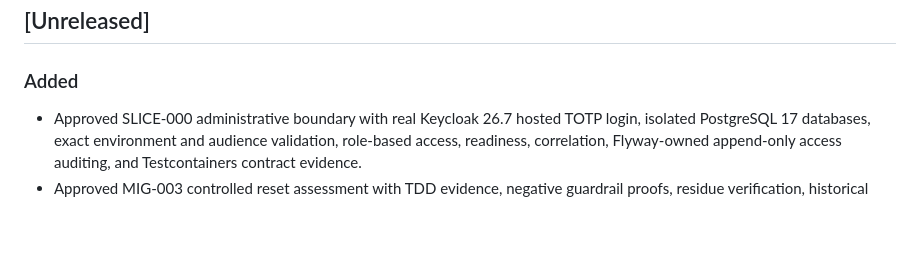
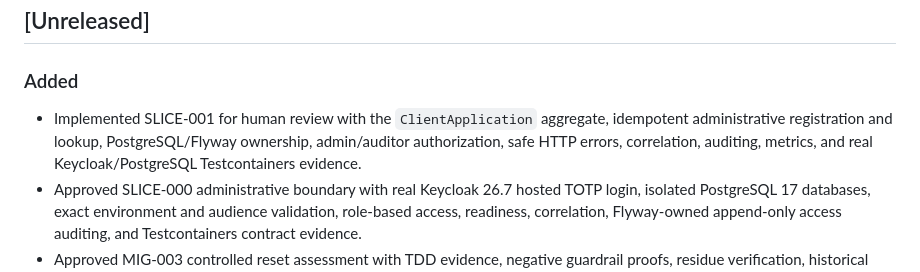
Before and after one commit to andrestamatto/identity-hub, a Markdown page: docs/CHANGELOG.md, the part around the change. GitHub-like rendering; blank space fills up the shorter version.

Commit message:
docs(migration): record SLICE-001 review evidence
Document the delivered vertical behavior, TDD proofs, security controls, real container gates, quality review, and pending human approval.

```diff
--- a/docs/CHANGELOG.md
+++ b/docs/CHANGELOG.md
@@ -4,6 +4,10 @@ All notable changes to this project will be documented in this file.
 
 ## [Unreleased]
 ### Added
+- Implemented SLICE-001 for human review with the `ClientApplication` aggregate,
+  idempotent administrative registration and lookup, PostgreSQL/Flyway ownership,
+  admin/auditor authorization, safe HTTP errors, correlation, auditing, metrics,
+  and real Keycloak/PostgreSQL Testcontainers evidence.
 - Approved SLICE-000 administrative boundary with real Keycloak 26.7 hosted TOTP login, isolated PostgreSQL 17 databases, exact environment and audience validation, role-based access, readiness, correlation, Flyway-owned append-only access auditing, and Testcontainers contract evidence.
 - Approved MIG-003 controlled reset assessment with TDD evidence, negative guardrail proofs, residue verification, historical secret baseline, and rollback strategy.
 - Initial `identityhub-service` Spring Boot 4 foundation with typed runtime environment, injectable UTC clock, fail-closed stateless security, minimal health probes, and sanitized request correlation.
```
Also changed, not shown: docs/assessments/slice-001-client-application.md (added, +130 -0 lines).
